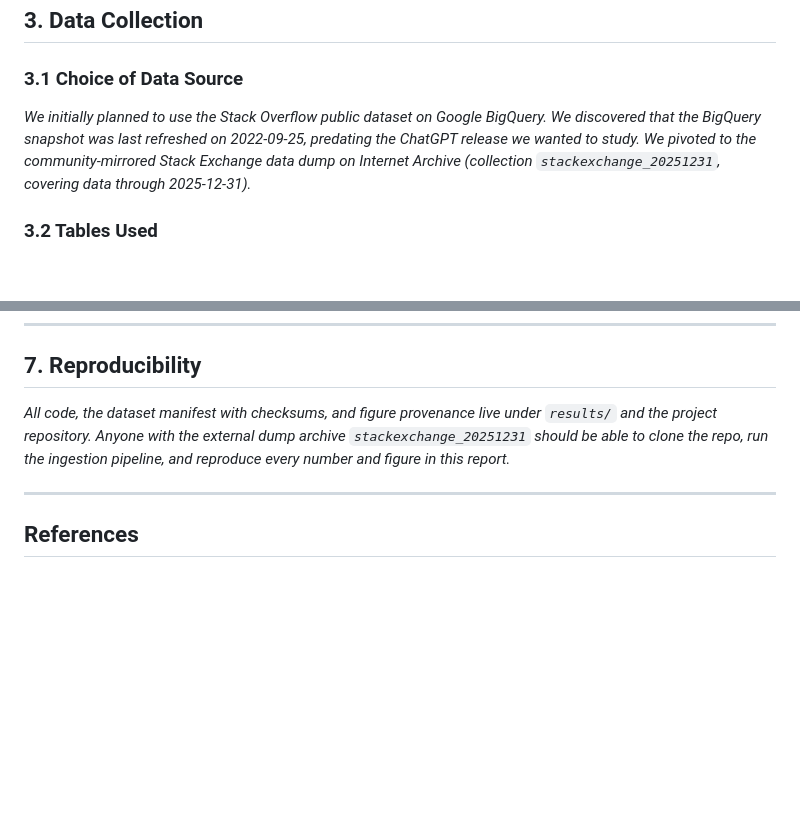
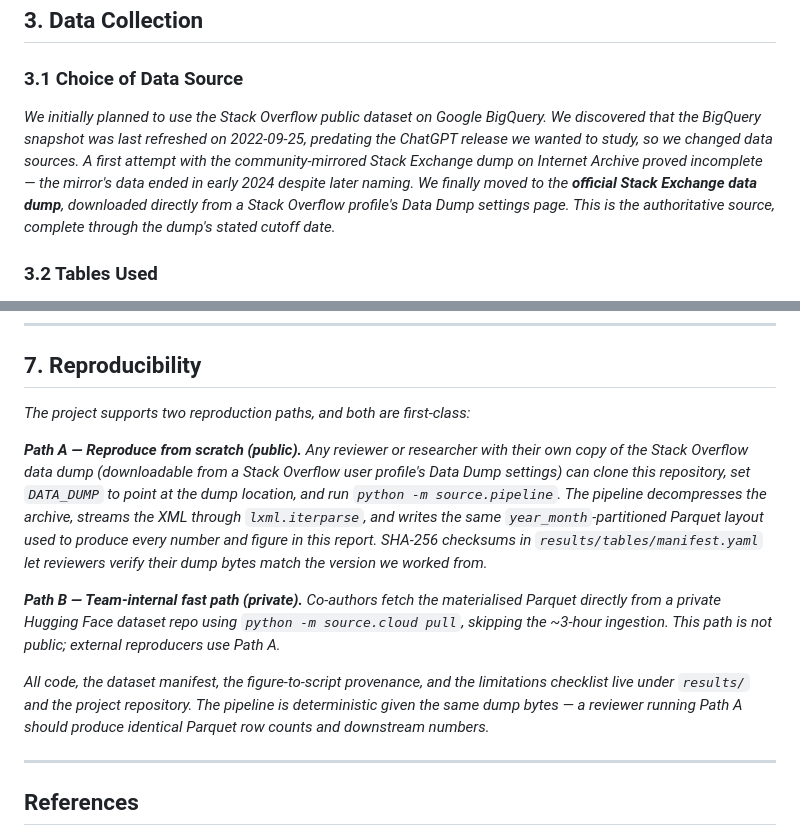
Before and after one commit to outofaditya/overflow-labs, a Markdown page: results/REPORT.md, 2 parts joined by grey strips. GitHub-like rendering; blank space fills up the shorter version.

Commit message:
docs: document two reproduction paths in report

```diff
--- a/results/REPORT.md
+++ b/results/REPORT.md
@@ -57,7 +57,7 @@ _Recent work on the impact of LLMs on Stack Overflow activity, including Da Silv
 
 ### 3.1 Choice of Data Source
 
-_We initially planned to use the Stack Overflow public dataset on Google BigQuery. We discovered that the BigQuery snapshot was last refreshed on 2022-09-25, predating the ChatGPT release we wanted to study. We pivoted to the community-mirrored Stack Exchange data dump on Internet Archive (collection `stackexchange_20251231`, covering data through 2025-12-31)._
+_We initially planned to use the Stack Overflow public dataset on Google BigQuery. We discovered that the BigQuery snapshot was last refreshed on 2022-09-25, predating the ChatGPT release we wanted to study, so we changed data sources. A first attempt with the community-mirrored Stack Exchange dump on Internet Archive proved incomplete — the mirror's data ended in early 2024 despite later naming. We finally moved to the **official Stack Exchange data dump**, downloaded directly from a Stack Overflow profile's Data Dump settings page. This is the authoritative source, complete through the dump's stated cutoff date._
 
 ### 3.2 Tables Used
 
@@ -121,7 +121,13 @@ _To be drafted near submission. Should summarise the findings against the four r
 
 ## 7. Reproducibility
 
-_All code, the dataset manifest with checksums, and figure provenance live under `results/` and the project repository. Anyone with the external dump archive `stackexchange_20251231` should be able to clone the repo, run the ingestion pipeline, and reproduce every number and figure in this report._
+_The project supports two reproduction paths, and both are first-class:_
+
+_**Path A — Reproduce from scratch (public).** Any reviewer or researcher with their own copy of the Stack Overflow data dump (downloadable from a Stack Overflow user profile's Data Dump settings) can clone this repository, set `DATA_DUMP` to point at the dump location, and run `python -m source.pipeline`. The pipeline decompresses the archive, streams the XML through `lxml.iterparse`, and writes the same `year_month`-partitioned Parquet layout used to produce every number and figure in this report. SHA-256 checksums in `results/tables/manifest.yaml` let reviewers verify their dump bytes match the version we worked from._
+
+_**Path B — Team-internal fast path (private).** Co-authors fetch the materialised Parquet directly from a private Hugging Face dataset repo using `python -m source.cloud pull`, skipping the ~3-hour ingestion. This path is not public; external reproducers use Path A._
+
+_All code, the dataset manifest, the figure-to-script provenance, and the limitations checklist live under `results/` and the project repository. The pipeline is deterministic given the same dump bytes — a reviewer running Path A should produce identical Parquet row counts and downstream numbers._
 
 ---
 
```
